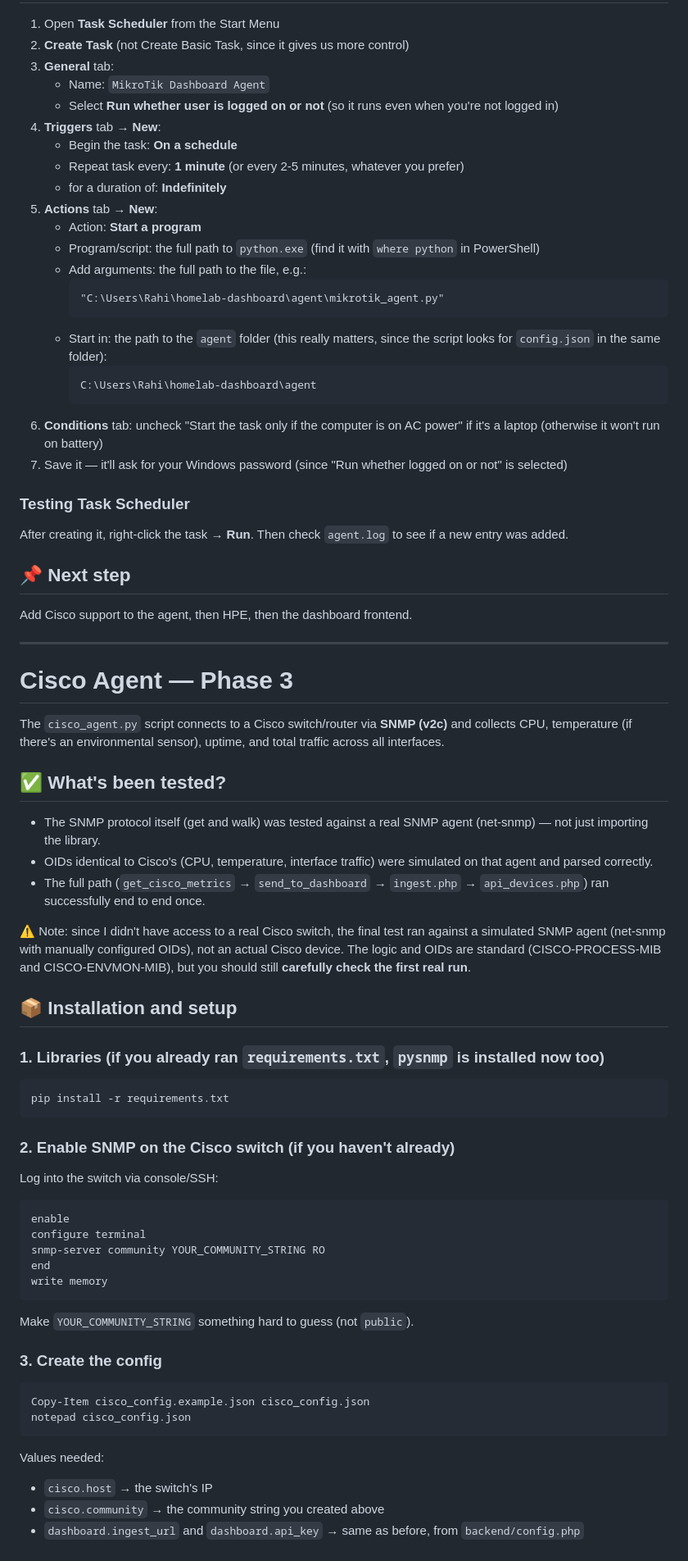
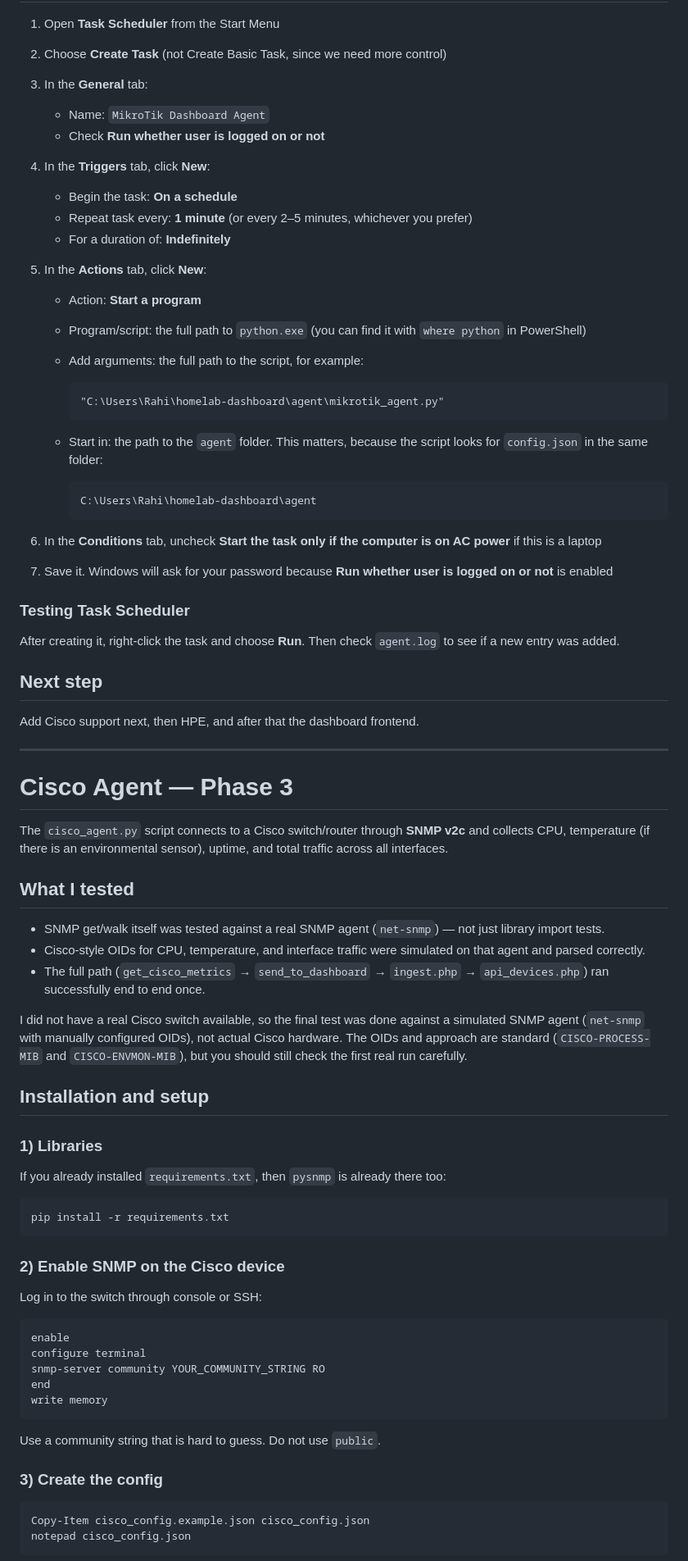
Before and after one commit to Rahideh/homelab-dashboard, a Markdown page: agent/README.md, the part around one of its changes. Shown at 82% size. GitHub-like rendering.

````diff
--- a/agent/README.md
+++ b/agent/README.md
@@ -62,73 +71,91 @@ python mikrotik_agent.py
 
 1. Open **Task Scheduler** from the Start Menu
-2. **Create Task** (not Create Basic Task, since it gives us more control)
-3. **General** tab:
-   - Name: `MikroTik Dashboard Agent`
-   - Select **Run whether user is logged on or not** (so it runs even when you're not logged in)
-4. **Triggers** tab → **New**:
-   - Begin the task: **On a schedule**
-   - Repeat task every: **1 minute** (or every 2-5 minutes, whatever you prefer)
-   - for a duration of: **Indefinitely**
-5. **Actions** tab → **New**:
-   - Action: **Start a program**
-   - Program/script: the full path to `python.exe` (find it with `where python` in PowerShell)
-   - Add arguments: the full path to the file, e.g.:
-     ```
+
+2. Choose **Create Task** (not Create Basic Task, since we need more control)
+
+3. In the **General** tab:
+
+   * Name: `MikroTik Dashboard Agent`
+   * Check **Run whether user is logged on or not**
+
+4. In the **Triggers** tab, click **New**:
+
+   * Begin the task: **On a schedule**
+   * Repeat task every: **1 minute** (or every 2–5 minutes, whichever you prefer)
+   * For a duration of: **Indefinitely**
+
+5. In the **Actions** tab, click **New**:
+
+   * Action: **Start a program**
+
+   * Program/script: the full path to `python.exe` (you can find it with `where python` in PowerShell)
+
+   * Add arguments: the full path to the script, for example:
+
+     ```text
      "C:\Users\Rahi\homelab-dashboard\agent\mikrotik_agent.py"
      ```
-   - Start in: the path to the `agent` folder (this really matters, since the script looks for `config.json` in the same folder):
-     ```
+
+   * Start in: the path to the `agent` folder. This matters, because the script looks for `config.json` in the same folder:
+
+     ```text
      C:\Users\Rahi\homelab-dashboard\agent
      ```
-6. **Conditions** tab: uncheck "Start the task only if the computer is on AC power" if it's a laptop (otherwise it won't run on battery)
-7. Save it — it'll ask for your Windows password (since "Run whether logged on or not" is selected)
+
+6. In the **Conditions** tab, uncheck **Start the task only if the computer is on AC power** if this is a laptop
+
+7. Save it. Windows will ask for your password because **Run whether user is logged on or not** is enabled
 
 ### Testing Task Scheduler
-After creating it, right-click the task → **Run**. Then check `agent.log` to see if a new entry was added.
 
-## 📌 Next step
+After creating it, right-click the task and choose **Run**. Then check `agent.log` to see if a new entry was added.
 
-Add Cisco support to the agent, then HPE, then the dashboard frontend.
+## Next step
+
+Add Cisco support next, then HPE, and after that the dashboard frontend.
 
 ---
 
 # Cisco Agent — Phase 3
 
-The `cisco_agent.py` script connects to a Cisco switch/router via **SNMP (v2c)** and collects CPU, temperature (if there's an environmental sensor), uptime, and total traffic across all interfaces.
+The `cisco_agent.py` script connects to a Cisco switch/router through **SNMP v2c** and collects CPU, temperature (if there is an environmental sensor), uptime, and total traffic across all interfaces.
 
-## ✅ What's been tested?
+## What I tested
 
-- The SNMP protocol itself (get and walk) was tested against a real SNMP agent (net-snmp) — not just importing the library.
-- OIDs identical to Cisco's (CPU, temperature, interface traffic) were simulated on that agent and parsed correctly.
-- The full path (`get_cisco_metrics` → `send_to_dashboard` → `ingest.php` → `api_devices.php`) ran successfully end to end once.
+* SNMP get/walk itself was tested against a real SNMP agent (`net-snmp`) — not just library import tests.
+* Cisco-style OIDs for CPU, temperature, and interface traffic were simulated on that agent and parsed correctly.
+* The full path (`get_cisco_metrics` → `send_to_dashboard` → `ingest.php` → `api_devices.php`) ran successfully end to end once.
 
-⚠️ Note: since I didn't have access to a real Cisco switch, the final test ran against a simulated SNMP agent (net-snmp with manually configured OIDs), not an actual Cisco device. The logic and OIDs are standard (CISCO-PROCESS-MIB and CISCO-ENVMON-MIB), but you should still **carefully check the first real run**.
+I did not have a real Cisco switch available, so the final test was done against a simulated SNMP agent (`net-snmp` with manually configured OIDs), not actual Cisco hardware. The OIDs and approach are standard (`CISCO-PROCESS-MIB` and `CISCO-ENVMON-MIB`), but you should still check the first real run carefully.
 
-## 📦 Installation and setup
+## Installation and setup
 
-### 1. Libraries (if you already ran `requirements.txt`, `pysnmp` is installed now too)
-```powershell
+### 1) Libraries
+
+If you already installed `requirements.txt`, then `pysnmp` is already there too:
+
+```powershell id="c7r4lm"
 pip install -r requirements.txt
 ```
 
-### 2. Enable SNMP on the Cisco switch (if you haven't already)
-Log into the switch via console/SSH:
-```
+### 2) Enable SNMP on the Cisco device
+
+Log in to the switch through console or SSH:
+
+```text id="h9s2ky"
 enable
 configure terminal
 snmp-server community YOUR_COMMUNITY_STRING RO
 end
 write memory
 ```
-Make `YOUR_COMMUNITY_STRING` something hard to guess (not `public`).
 
-### 3. Create the config
-```powershell
+Use a community string that is hard to guess. Do not use `public`.
+
+### 3) Create the config
+
+```powershell id="w4n8vf"
 Copy-Item cisco_config.example.json cisco_config.json
 notepad cisco_config.json
 ```
-Values needed:
-- `cisco.host` → the switch's IP
-- `cisco.community` → the community string you created above
-- `dashboard.ingest_url` and `dashboard.api_key` → same as before, from `backend/config.php`
 
````
Also changed, not shown: other parts of agent/README.md (+122 -88 lines).
